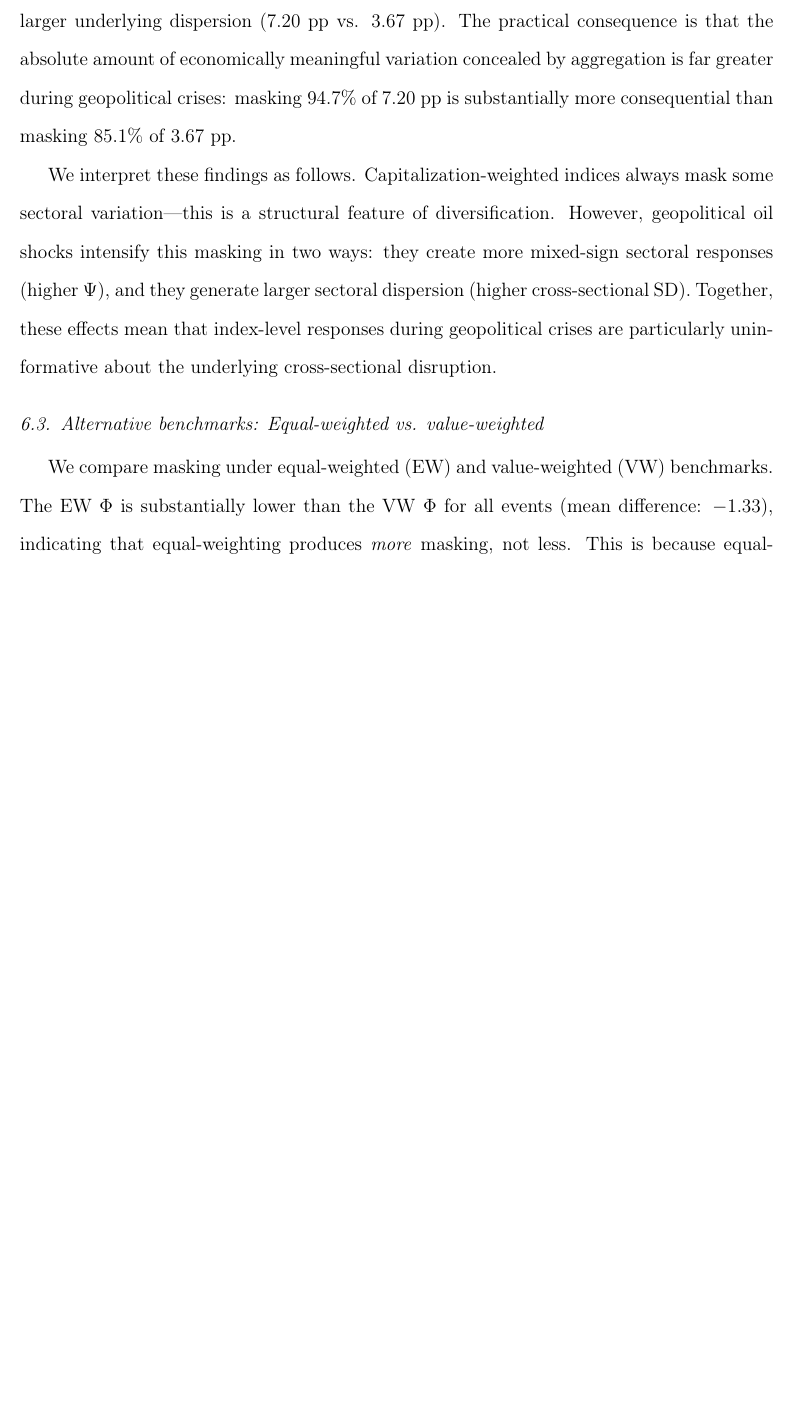
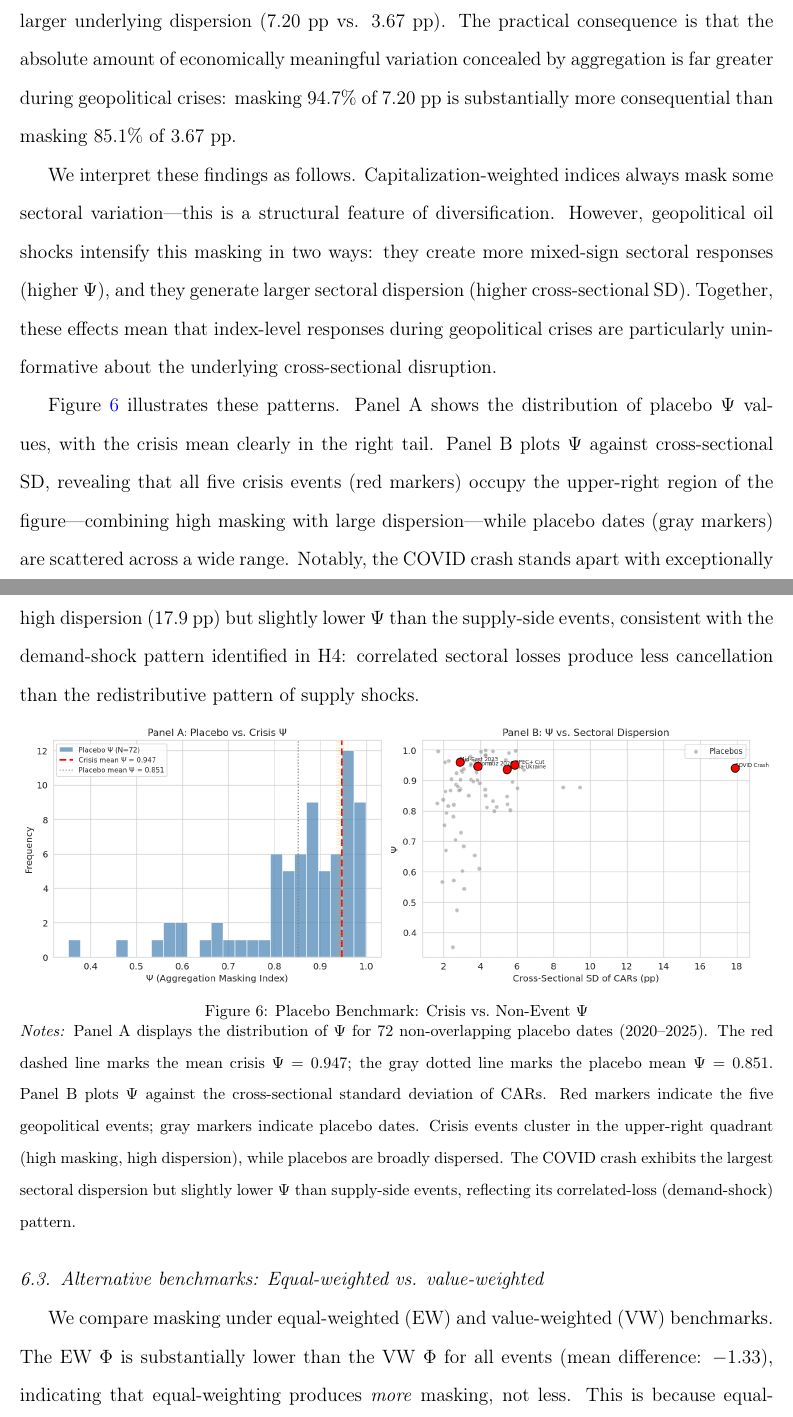
Before and after one commit to ApoorvSaxena0109/paper_2026, a LaTeX paper (paper/main.tex): part of page 28 of 34 before the commit and two parts of pages 28 and 29 of 35 after it, the two joined at a grey line, cut so that both start at the same text, the shorter picture padded with empty space. Compiled offline with pdfLaTeX.

Commit message:
Add Figure 6: Placebo Psi benchmark (crisis vs non-event)
Panel A: histogram of 72 placebo Psi values with crisis mean in
right tail (0.947 vs placebo 0.851).
Panel B: Psi vs cross-sectional SD scatter — all 5 crisis events
cluster in upper-right (high masking + high dispersion), placebos
scattered. COVID separated by extreme dispersion but lower Psi,
consistent with demand-shock correlated-loss pattern.

Total: 6 figures, 7 tables, 30 references.

https://claude.ai/code/session_014Fej79mjph2t2izXeCCef4

```diff
--- a/paper/main.tex
+++ b/paper/main.tex
@@ -582,6 +582,18 @@ More importantly, the \textit{magnitude} of the sectoral variation being masked
 
 We interpret these findings as follows. Capitalization-weighted indices always mask some sectoral variation---this is a structural feature of diversification. However, geopolitical oil shocks intensify this masking in two ways: they create more mixed-sign sectoral responses (higher $\Psi$), and they generate larger sectoral dispersion (higher cross-sectional SD). Together, these effects mean that index-level responses during geopolitical crises are particularly uninformative about the underlying cross-sectional disruption.
 
+Figure~\ref{fig:placebo_psi} illustrates these patterns. Panel~A shows the distribution of placebo $\Psi$ values, with the crisis mean clearly in the right tail. Panel~B plots $\Psi$ against cross-sectional SD, revealing that all five crisis events (red markers) occupy the upper-right region of the figure---combining high masking with large dispersion---while placebo dates (gray markers) are scattered across a wide range. Notably, the COVID crash stands apart with exceptionally high dispersion (17.9~pp) but slightly lower $\Psi$ than the supply-side events, consistent with the demand-shock pattern identified in H4: correlated sectoral losses produce less cancellation than the redistributive pattern of supply shocks.
+
+\begin{figure}[H]
+\centering
+\includegraphics[width=\textwidth]{figures/fig6_placebo_psi.png}
+\caption{Placebo Benchmark: Crisis vs.\ Non-Event $\Psi$}
+\label{fig:placebo_psi}
+\begin{minipage}{\textwidth}\footnotesize
+\textit{Notes:} Panel~A displays the distribution of $\Psi$ for 72 non-overlapping placebo dates (2020--2025). The red dashed line marks the mean crisis $\Psi = 0.947$; the gray dotted line marks the placebo mean $\Psi = 0.851$. Panel~B plots $\Psi$ against the cross-sectional standard deviation of CARs. Red markers indicate the five geopolitical events; gray markers indicate placebo dates. Crisis events cluster in the upper-right quadrant (high masking, high dispersion), while placebos are broadly dispersed. The COVID crash exhibits the largest sectoral dispersion but slightly lower $\Psi$ than supply-side events, reflecting its correlated-loss (demand-shock) pattern.
+\end{minipage}
+\end{figure}
+
 \subsection{Alternative benchmarks: Equal-weighted vs. value-weighted}
 
 We compare masking under equal-weighted (EW) and value-weighted (VW) benchmarks. The EW $\Phi$ is substantially lower than the VW $\Phi$ for all events (mean difference: $-1.33$), indicating that equal-weighting produces \textit{more} masking, not less. This is because equal-weighting gives greater relative influence to smaller, more heterogeneous sub-sector ETFs, which diversify more effectively across opposing directions. Both weighting schemes mask the underlying heterogeneity, but through different mechanisms.
```
Also changed, not shown: paper/figures/fig6_placebo_psi.png (renamed from paper/figures/placebo_figure.png).
